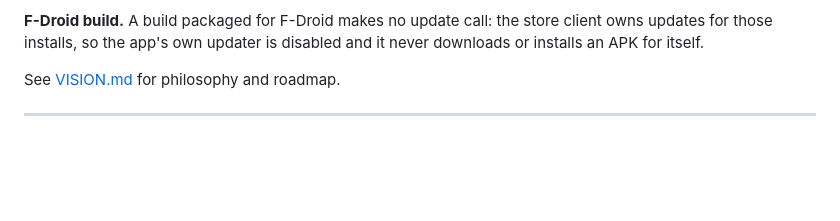
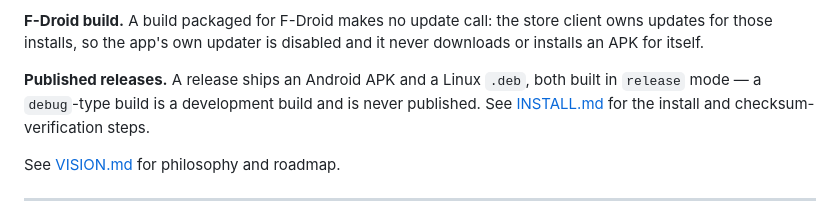
Before and after one commit to Aravinth-Earth/Payanam, a Markdown page: README.md, the part around the change. Drawn GitHub-style; blank space fills up the shorter version.

```diff
--- a/README.md
+++ b/README.md
@@ -12,6 +12,8 @@ Last Updated: 2026-10-27
 Payanam is a privacy-first life dimension manager — tasks, habits, time tracking, journal, and insights across the dimensions of life you define. All data stays on your device. No cloud, no accounts, no tracking, no telemetry — and no network call ever carries your data. The only network traffic the app can generate is an optional update check that contacts GitHub and sends nothing but the app's version code, and, on Android only and only when you accept an update, the download of a GitHub release asset; build metadata is not user data, and nothing about you or your usage is ever sent.
 
 **F-Droid build.** A build packaged for F-Droid makes no update call: the store client owns updates for those installs, so the app's own updater is disabled and it never downloads or installs an APK for itself.
+
+**Published releases.** A release ships an Android APK and a Linux `.deb`, both built in `release` mode — a `debug`-type build is a development build and is never published. See [INSTALL.md](INSTALL.md) for the install and checksum-verification steps.
 
 See [VISION.md](docs/VISION.md) for philosophy and roadmap.
 
```
Also changed, not shown: INSTALL.md (+58 -4 lines), SECURITY.md (added, +62 -0 lines).
